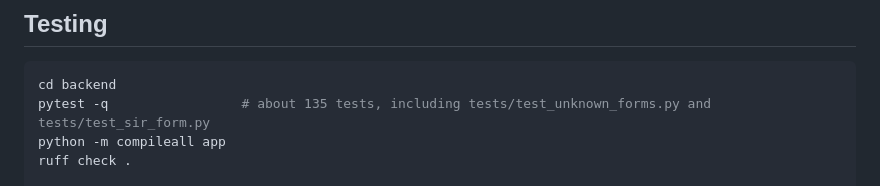
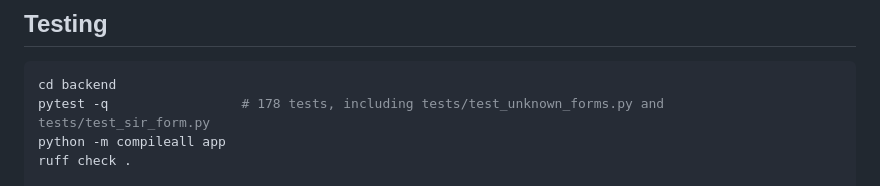
Before and after one commit to aryan220105/ai-document-medicine-reader, a Markdown page: README.md, the part around the change. Drawn GitHub-style.

Commit message:
docs: correct the backend pytest count to 178

````diff
--- a/README.md
+++ b/README.md
@@ -432,7 +432,7 @@ When the optional AI is enabled, a reply is **rejected if it is not written in t
 
 ```bash
 cd backend
-pytest -q                 # about 135 tests, including tests/test_unknown_forms.py and tests/test_sir_form.py
+pytest -q                 # 178 tests, including tests/test_unknown_forms.py and tests/test_sir_form.py
 python -m compileall app
 ruff check .
 
````
